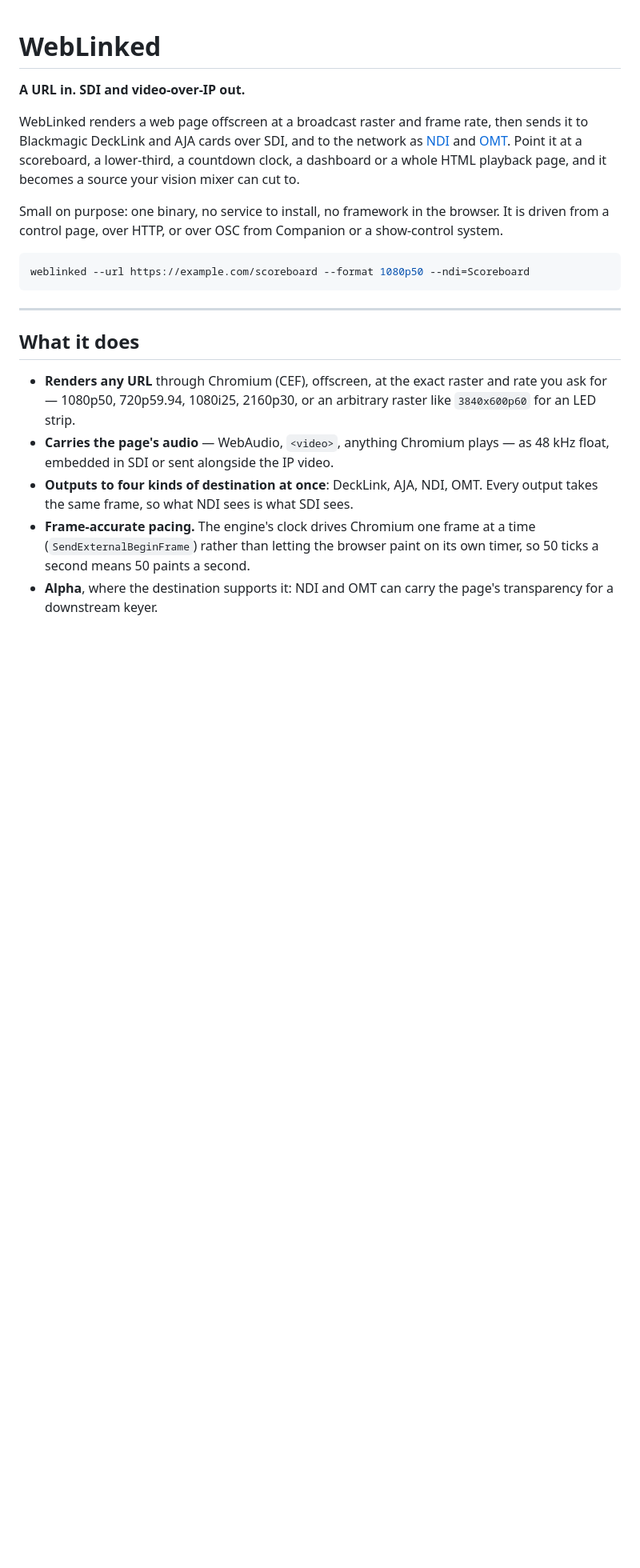
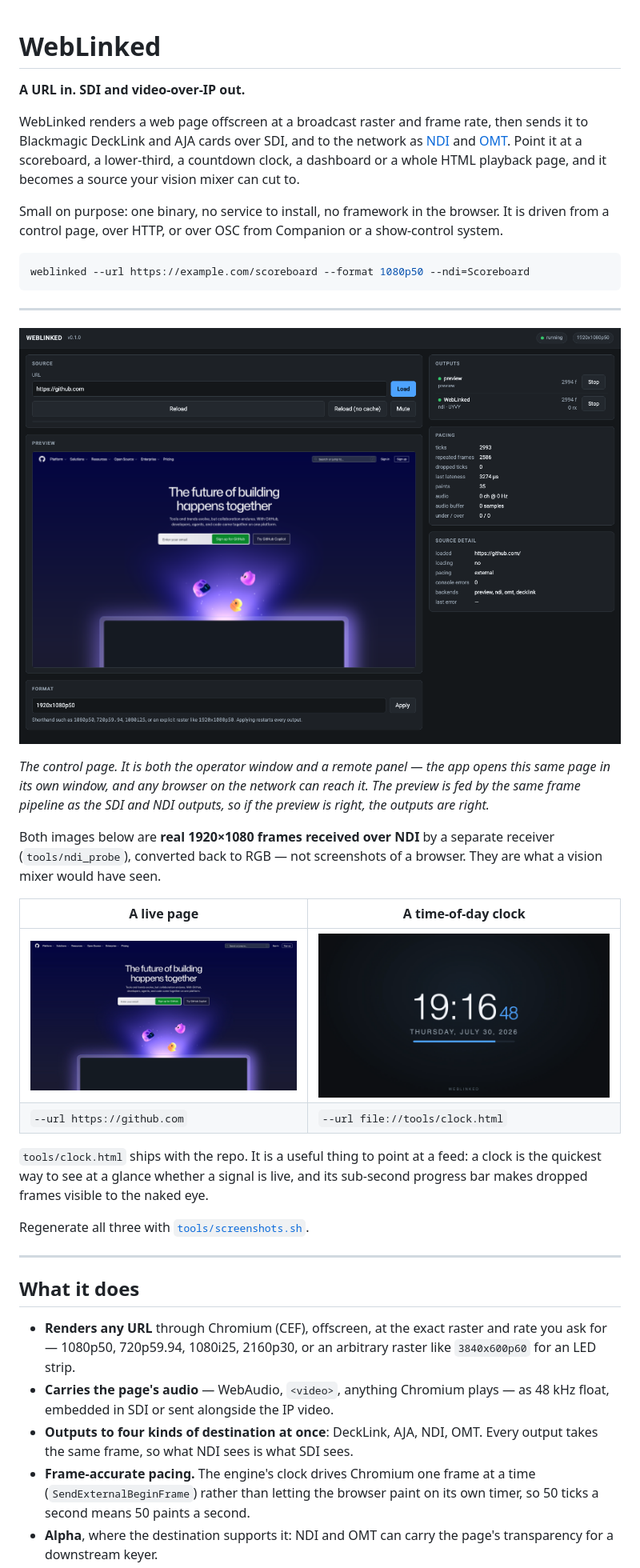
Before and after one commit to stoatworks-labs/weblinked, a Markdown page: README.md, the part around the change. Shown at 80% size. GitHub-like rendering; pictures changed too: docs/images/control-page.png (added), docs/images/output-clock.png (added), docs/images/output-github.png (added); blank space fills up the shorter version.

````diff
--- a/README.md
+++ b/README.md
@@ -15,6 +15,30 @@ show-control system.
 ```bash
 weblinked --url https://example.com/scoreboard --format 1080p50 --ndi=Scoreboard
 ```
+
+---
+
+![The WebLinked control page, rendering github.com to NDI at 1080p50](docs/images/control-page.png)
+
+*The control page. It is both the operator window and a remote panel — the app
+opens this same page in its own window, and any browser on the network can reach
+it. The preview is fed by the same frame pipeline as the SDI and NDI outputs, so
+if the preview is right, the outputs are right.*
+
+Both images below are **real 1920×1080 frames received over NDI** by a separate
+receiver (`tools/ndi_probe`), converted back to RGB — not screenshots of a
+browser. They are what a vision mixer would have seen.
+
+| A live page | A time-of-day clock |
+|---|---|
+| ![github.com rendered to 1080p50 and received over NDI](docs/images/output-github.png) | ![A clock page rendered to 1080p50 and received over NDI](docs/images/output-clock.png) |
+| `--url https://github.com` | `--url file://tools/clock.html` |
+
+`tools/clock.html` ships with the repo. It is a useful thing to point at a feed:
+a clock is the quickest way to see at a glance whether a signal is live, and its
+sub-second progress bar makes dropped frames visible to the naked eye.
+
+Regenerate all three with [`tools/screenshots.sh`](tools/screenshots.sh).
 
 ---
 
````
Also changed, not shown: AGENTS.md (+19 -0 lines), docs/04-verification.md (+50 -2 lines), 10 other files.
